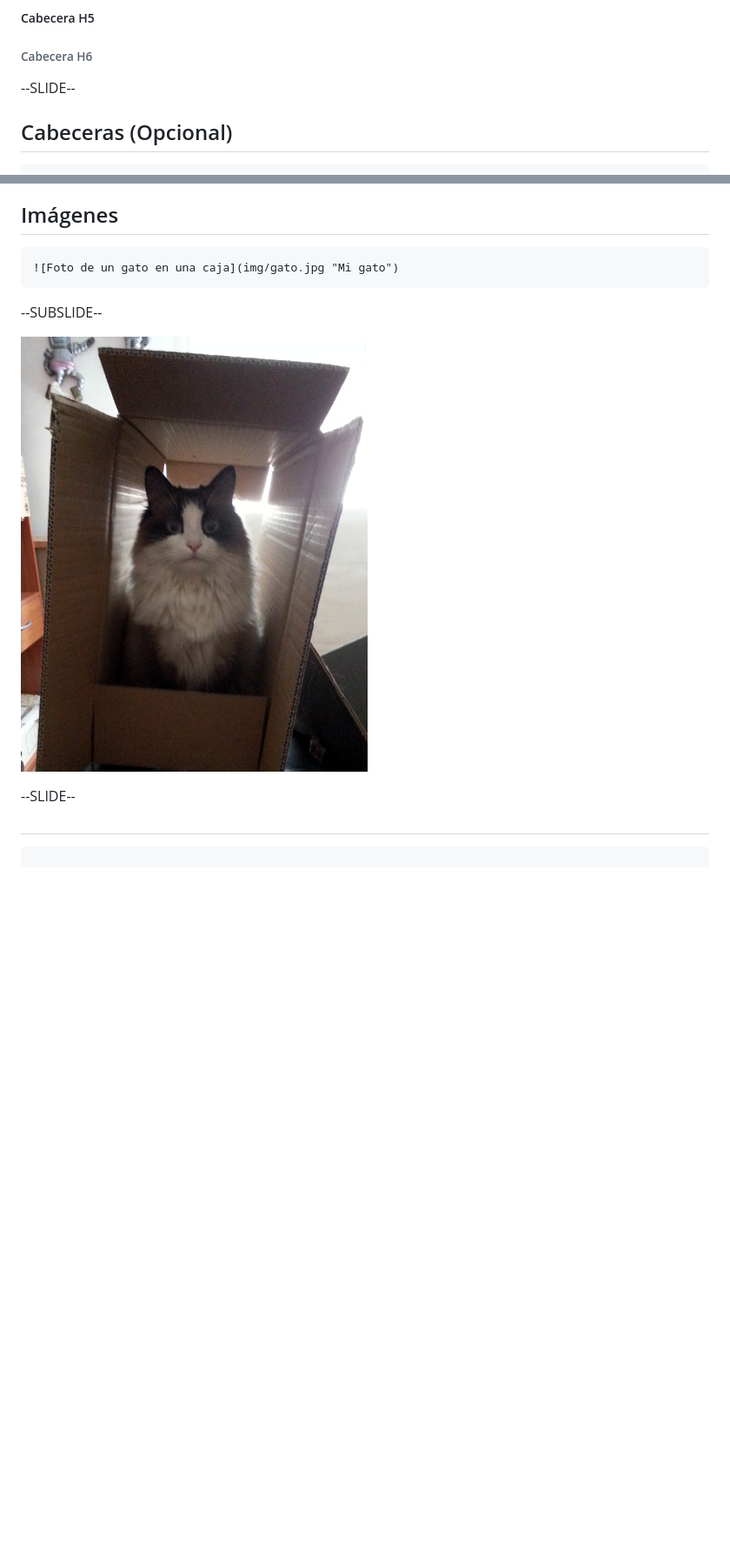
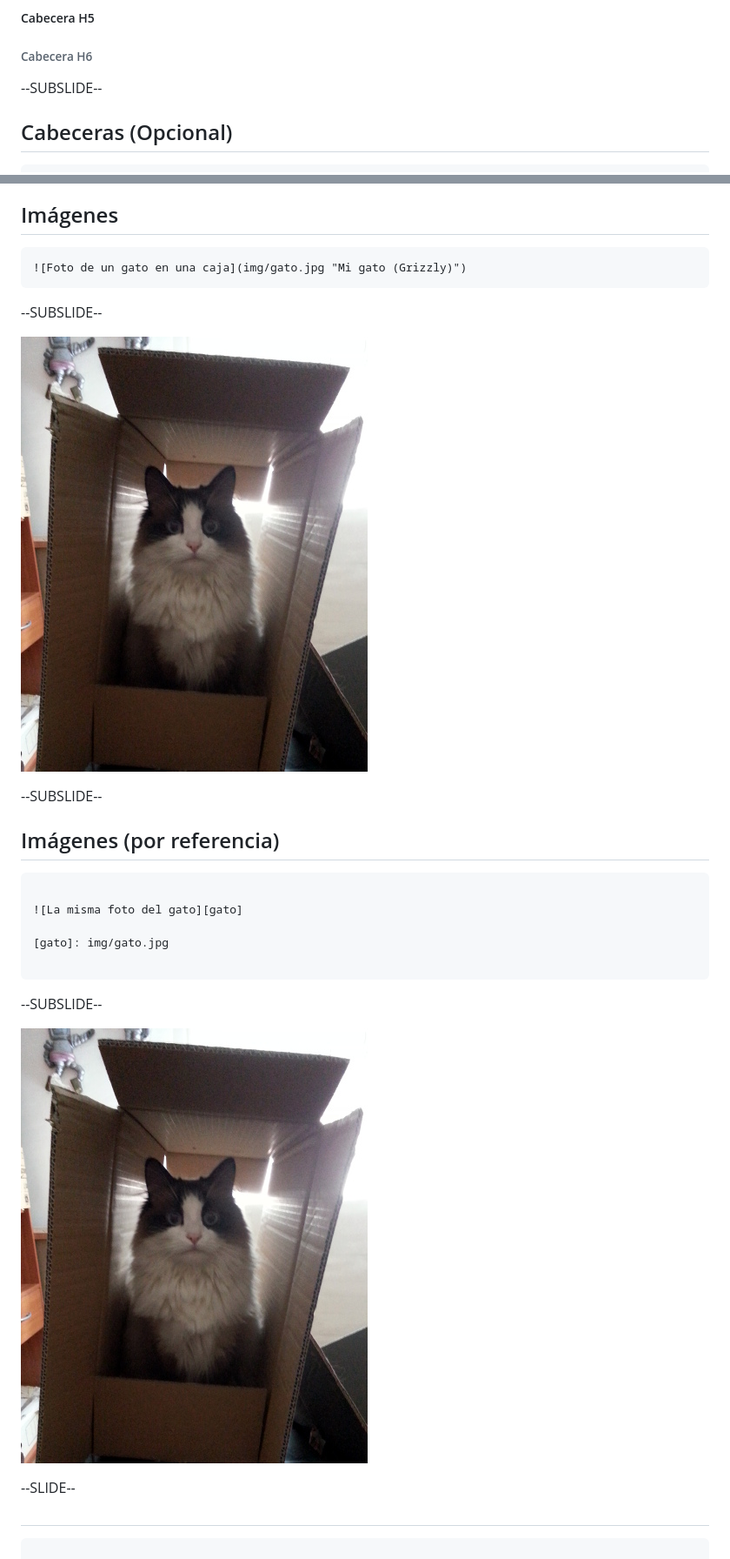
Before and after one commit to psicobyte/markdown_slides, a Markdown page: slides.md, 2 parts joined by grey strips. Shown: that part at 87% size. Rendered like a GitHub page; blank space fills up the shorter version.

Commit message:
imágenes

````diff
--- a/slides.md
+++ b/slides.md
@@ -105,7 +103,7 @@ Y esto es otro.
 ##### Cabecera H5
 ###### Cabecera H6
 
---SLIDE--
+--SUBSLIDE--
 
 ## Cabeceras (Opcional)
 
@@ -328,12 +326,51 @@ Hola("hola")
 ## Imágenes
 
 ```md
-![Foto de un gato en una caja](img/gato.jpg "Mi gato")
+![Foto de un gato en una caja](img/gato.jpg "Mi gato (Grizzly)")
 ```
 
 --SUBSLIDE--
 
-![Foto de un gato en una caja](img/gato.jpg "Mi gato")
+![Foto de un gato en una caja](img/gato.jpg "Mi gato (Grizzly)")
+
+--SUBSLIDE--
+
+## Imágenes (por referencia)
+
+```md
+
+![La misma foto del gato][gato]
+
+[gato]: img/gato.jpg
+
+```
+
+--SUBSLIDE--
+
+
+![La misma foto del gato][gato]
+
+[gato]: img/gato.jpg
+
+
+
+
+
+
+
+
+
+
+
+
+
+
+
+
+
+
+
+
 
 
 
````
Also changed, not shown: other parts of slides.md (+14 -16 lines), img/congato.jpg (added).
